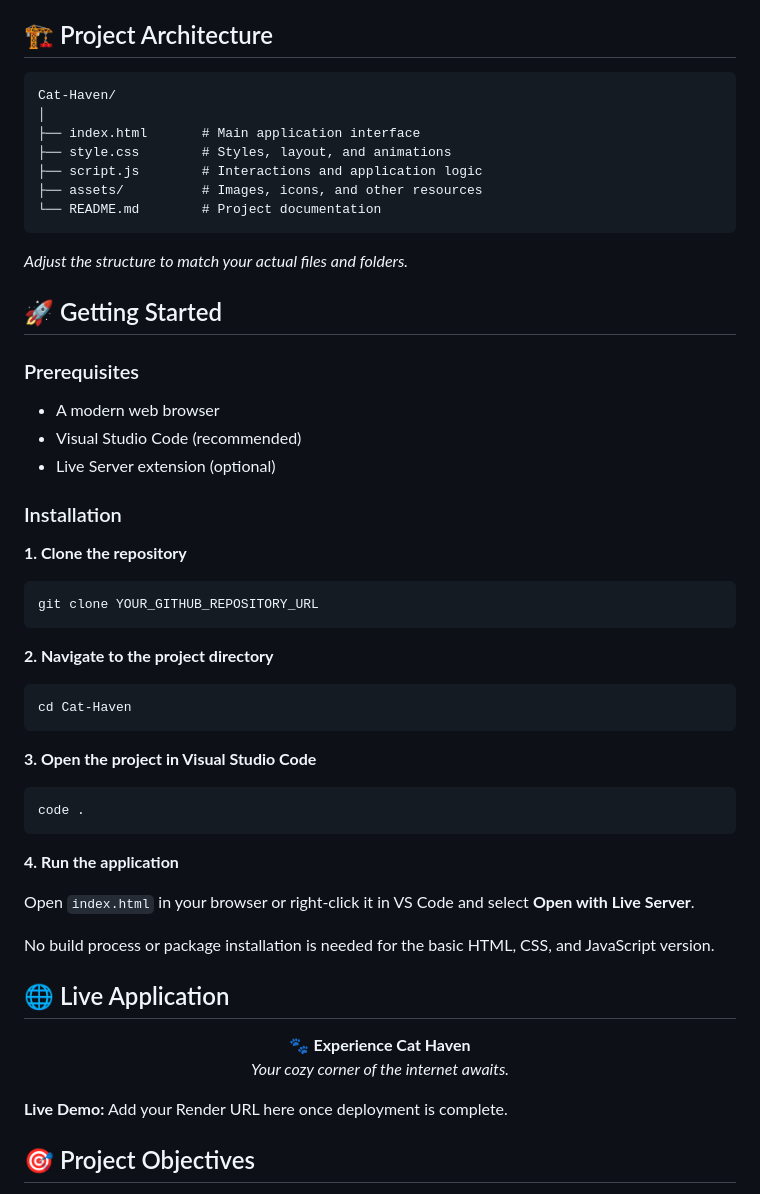
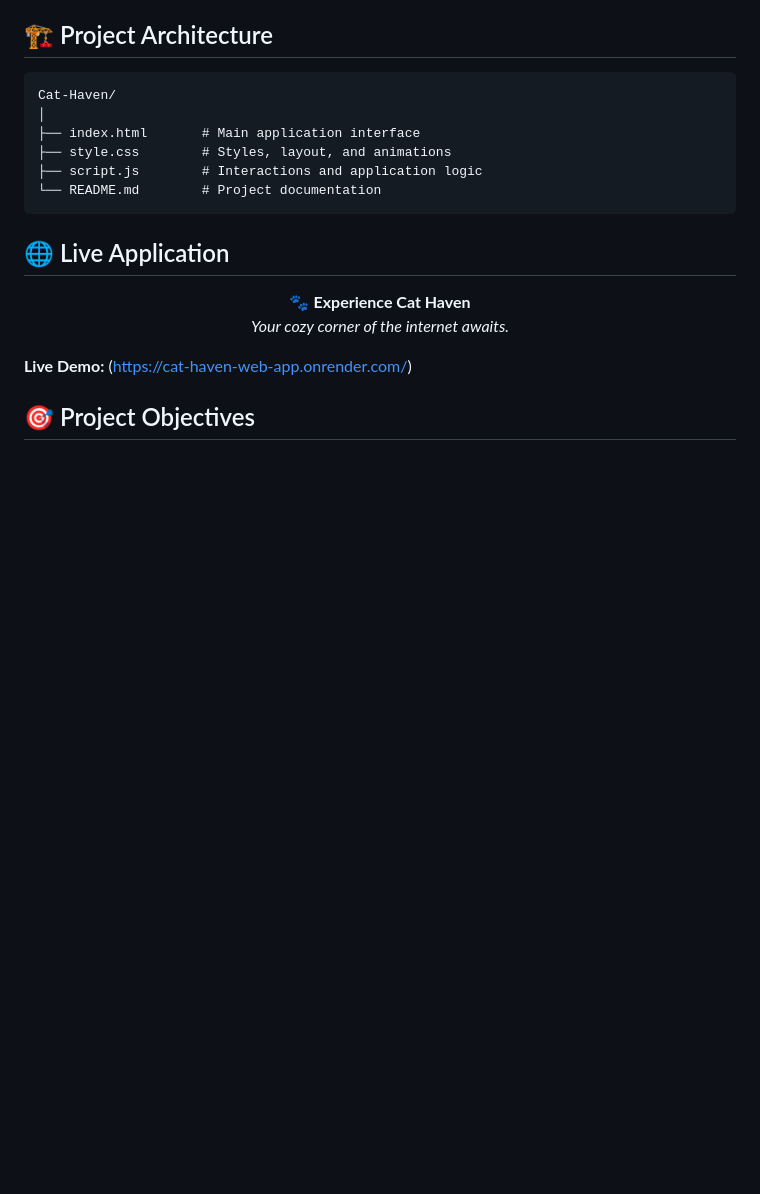
Before and after one commit to maryjedidiahmorcozo/Cat-Haven-Web-App, a Markdown page: README.md, the part around the change. GitHub-like rendering; blank space fills up the shorter version.

Commit message:
Update README with live demo and structure adjustments
Removed outdated sections and added live demo link.

````diff
--- a/README.md
+++ b/README.md
@@ -54,45 +54,8 @@ Cat-Haven/
 ├── index.html       # Main application interface
 ├── style.css        # Styles, layout, and animations
 ├── script.js        # Interactions and application logic
-├── assets/          # Images, icons, and other resources
 └── README.md        # Project documentation
 ```
-
-*Adjust the structure to match your actual files and folders.*
-
-## 🚀 Getting Started
-
-### Prerequisites
-
-- A modern web browser
-- Visual Studio Code (recommended)
-- Live Server extension (optional)
-
-### Installation
-
-**1. Clone the repository**
-
-```bash
-git clone YOUR_GITHUB_REPOSITORY_URL
-```
-
-**2. Navigate to the project directory**
-
-```bash
-cd Cat-Haven
-```
-
-**3. Open the project in Visual Studio Code**
-
-```bash
-code .
-```
-
-**4. Run the application**
-
-Open `index.html` in your browser or right-click it in VS Code and select **Open with Live Server**.
-
-No build process or package installation is needed for the basic HTML, CSS, and JavaScript version.
 
 ## 🌐 Live Application
 
@@ -102,7 +65,7 @@ No build process or package installation is needed for the basic HTML, CSS, and
   <em>Your cozy corner of the internet awaits.</em>
 </p>
 
-**Live Demo:** Add your Render URL here once deployment is complete.
+**Live Demo:** (https://cat-haven-web-app.onrender.com/)
 
 ## 🎯 Project Objectives
 
````
